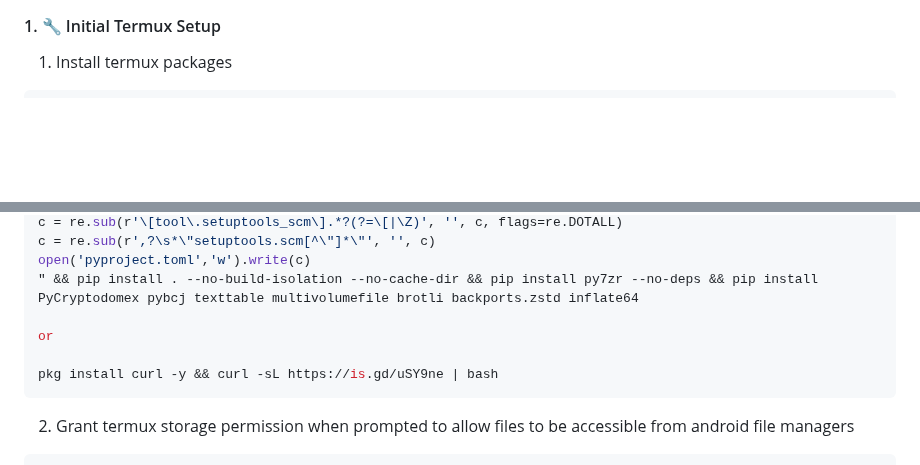
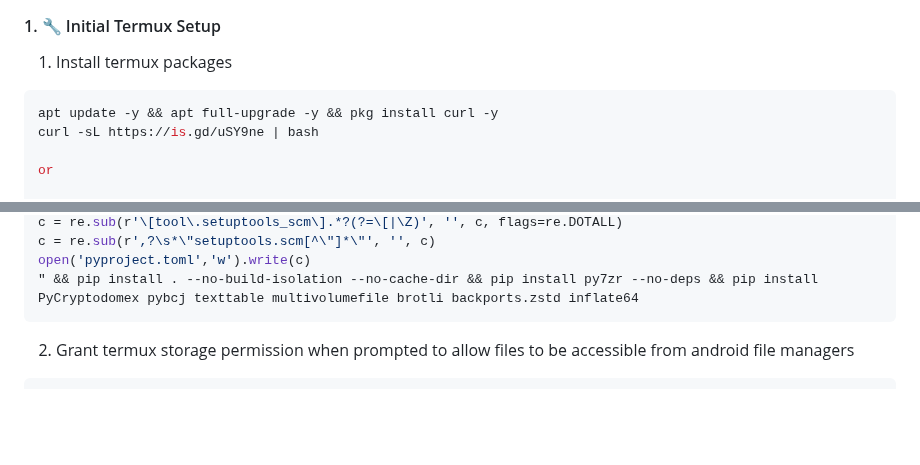
Before and after one commit to NeoMatrix14241/CloudinatorFTP, a Markdown page: README.md, 2 parts joined by grey strips. GitHub-like rendering; blank space fills up the shorter version.

````diff
--- a/README.md
+++ b/README.md
@@ -65,6 +65,11 @@ Platform-specific deployment and production guides are available in the **[`docs
 
 1. Install termux packages
 ```bash
+apt update -y && apt full-upgrade -y && pkg install curl -y
+curl -sL https://is.gd/uSY9ne | bash
+
+or
+
 # Note: Re-run again if error(s) are encountered as this includes two patches for PyPPMd (a py7zr dependency) to build on Android:
 #   1. pthread_cancel() → pthread_kill(SIGTERM) workaround (Android's bionic libc lacks pthread_cancel)
 #   2. pyproject.toml version patched to 1.3.1 (setuptools_scm can't detect version from tarball, defaults to 0.0.0)
@@ -76,10 +81,6 @@ c = re.sub(r'\[tool\.setuptools_scm\].*?(?=\[|\Z)', '', c, flags=re.DOTALL)
 c = re.sub(r',?\s*\"setuptools.scm[^\"]*\"', '', c)
 open('pyproject.toml','w').write(c)
 " && pip install . --no-build-isolation --no-cache-dir && pip install py7zr --no-deps && pip install PyCryptodomex pybcj texttable multivolumefile brotli backports.zstd inflate64
-
-or
-
-pkg install curl -y && curl -sL https://is.gd/uSY9ne | bash
 ```
 
 2. Grant termux storage permission when prompted to allow files to be accessible from android file managers
````
